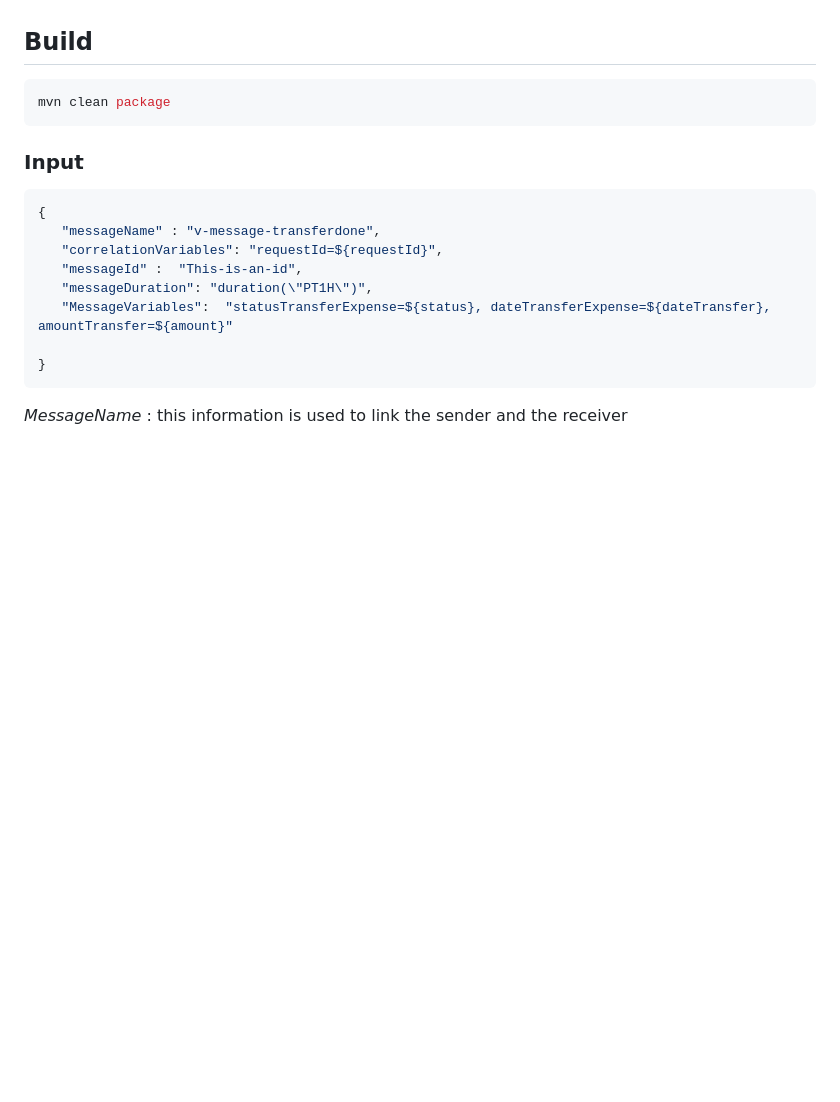
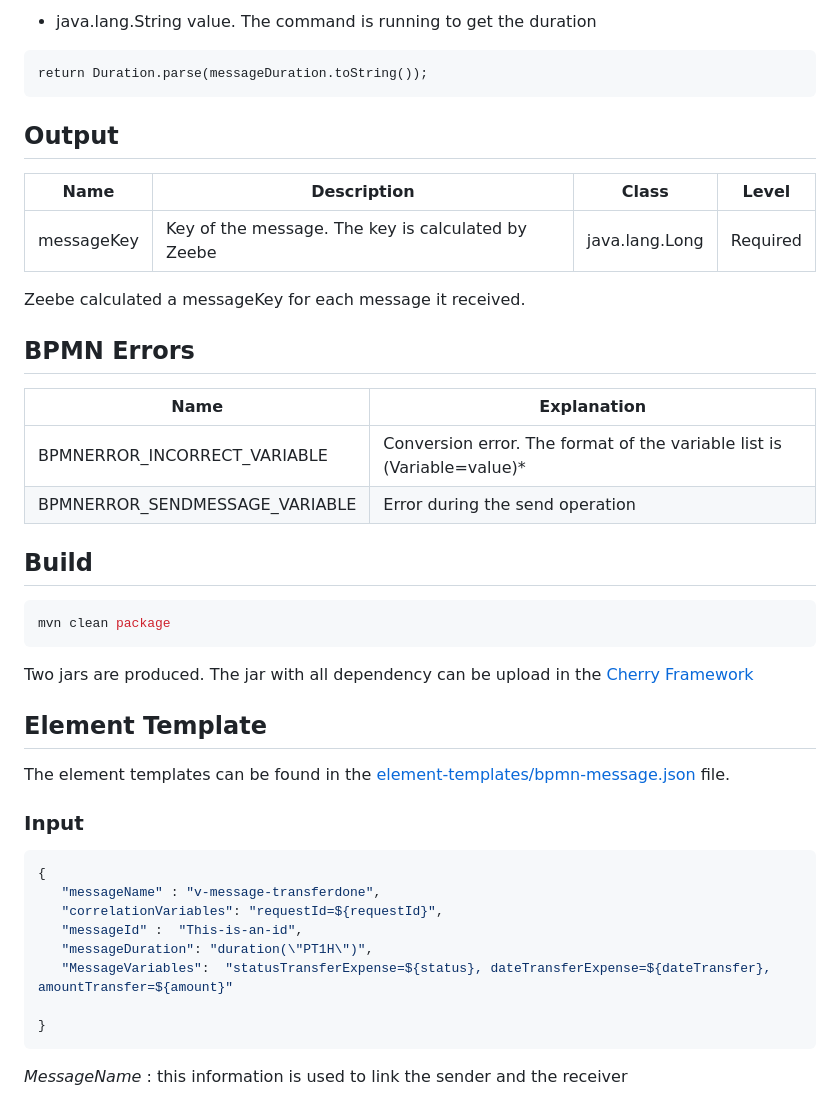
Before and after one commit to camunda-community-hub/camunda-8-connector-sendBPMNmessage, a Markdown page: README.md, the part around one of its changes. Rendered like a GitHub page; blank space fills up the shorter version.

`````diff
--- a/README.md
+++ b/README.md
@@ -8,9 +58,34 @@ A Camunda 8 Connector to send a BPMN Message
+* java.lang.String value. The command is running to get the duration
+````
+return Duration.parse(messageDuration.toString());
+````
+
+## Output
+| Name       | Description                                        | Class          | Level    |
+|------------|----------------------------------------------------|----------------|----------|
+| messageKey | Key of the message. The key is calculated by Zeebe | java.lang.Long | Required |
+
+Zeebe calculated a messageKey for each message it received.
+
+## BPMN Errors
+| Name                                          | Explanation                                                            |
+|-----------------------------------------------|------------------------------------------------------------------------|
+| BPMNERROR_INCORRECT_VARIABLE                  | Conversion error. The format of the variable list is (Variable=value)* |
+| BPMNERROR_SENDMESSAGE_VARIABLE                | Error during the send operation                                        |
+
 
 ## Build
 
 ```bash
 mvn clean package
 ```
+
+Two jars are produced. The jar with all dependency can be upload in the [Cherry Framework](https://github.com/camunda-community-hub/zeebe-cherry-framework)
+
+## Element Template
+
+The element templates can be found in the [element-templates/bpmn-message.json](element-templates/bpmn-message.json) file.
+
 
 
 ### Input
`````
Also changed, not shown: other parts of README.md (+54 -4 lines), doc/SendBpmn.png (added), 18 other files.
